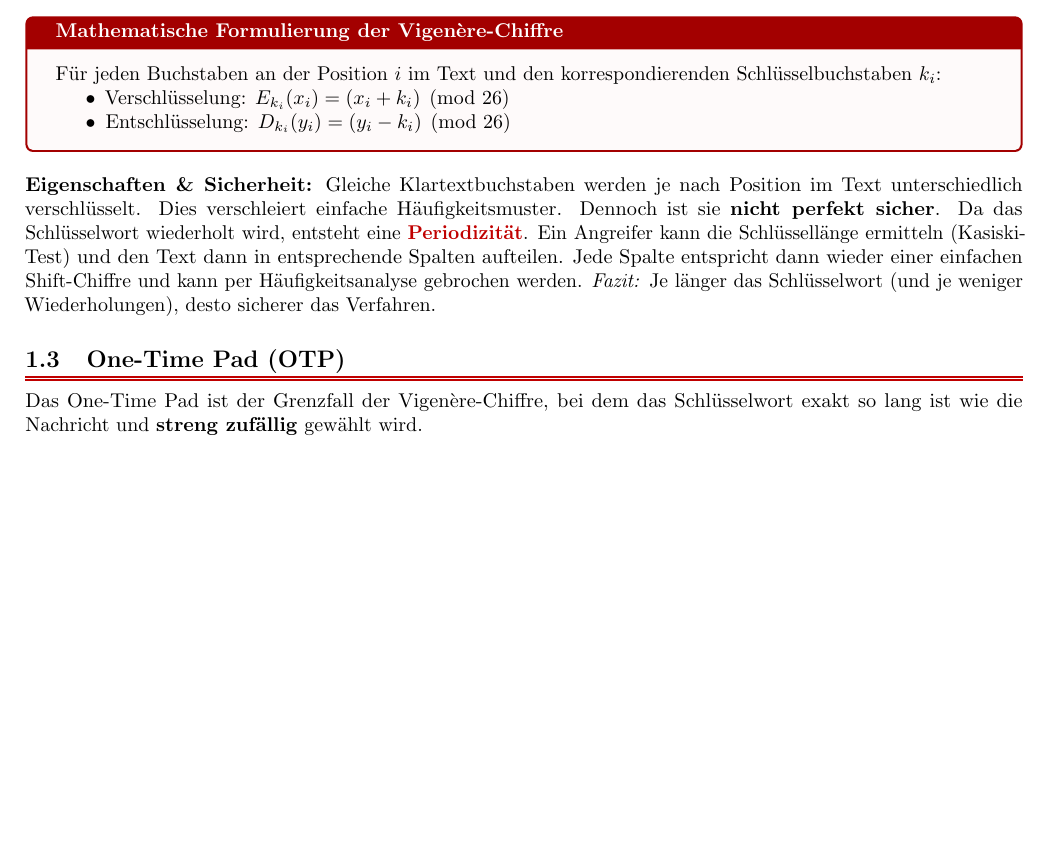
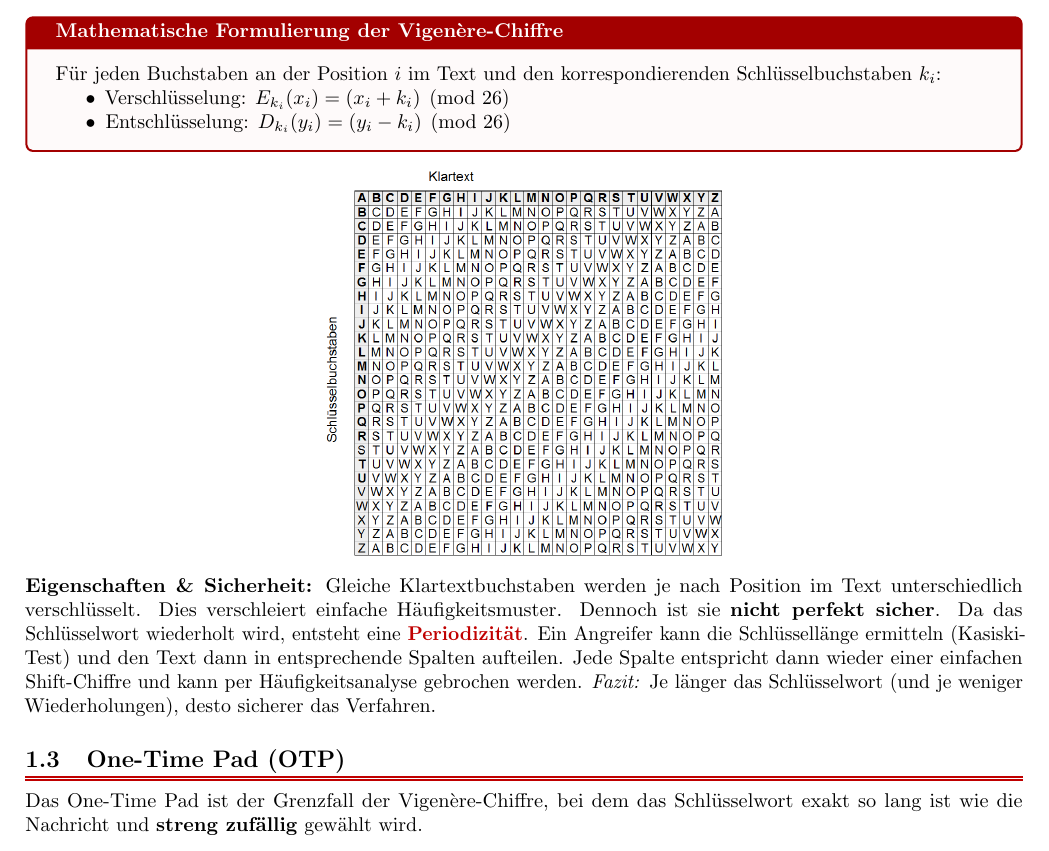
Before and after one commit to SCHOUTER/TU, a LaTeX document (css/Zusammenfassung/css_summary.tex, which reads css/Zusammenfassung/sections/2/2_kryptografie.tex): part of page 5 of 65, cut so that both start at the same text, the shorter picture padded with empty space. Compiled offline with pdfLaTeX.

Commit message:
add missing css content

```diff
--- a/css/Zusammenfassung/sections/2/2_kryptografie.tex
+++ b/css/Zusammenfassung/sections/2/2_kryptografie.tex
@@ -71,6 +71,10 @@ Die Vigenère-Chiffre erweitert die Shift-Chiffre zu einem \defc{polyalphabetisc
       \item Entschlüsselung: $D_{k_i}(y_i) = (y_i - k_i) \pmod{26}$
    \end{itemize}
 \end{defbox}
+
+\begin{center}
+   \includegraphics[width=200px]{css_1_vignerechifre.png}
+\end{center}
 
 \textbf{Eigenschaften \& Sicherheit:}
 Gleiche Klartextbuchstaben werden je nach Position im Text unterschiedlich verschlüsselt. Dies verschleiert einfache Häufigkeitsmuster.
```
Also changed, not shown: css/Zusammenfassung/css_summary.pdf, css/Zusammenfassung/pics/css_1_vignerechifre.png (added), css/Zusammenfassung/sections/2/2_kryptografie.pdf.
